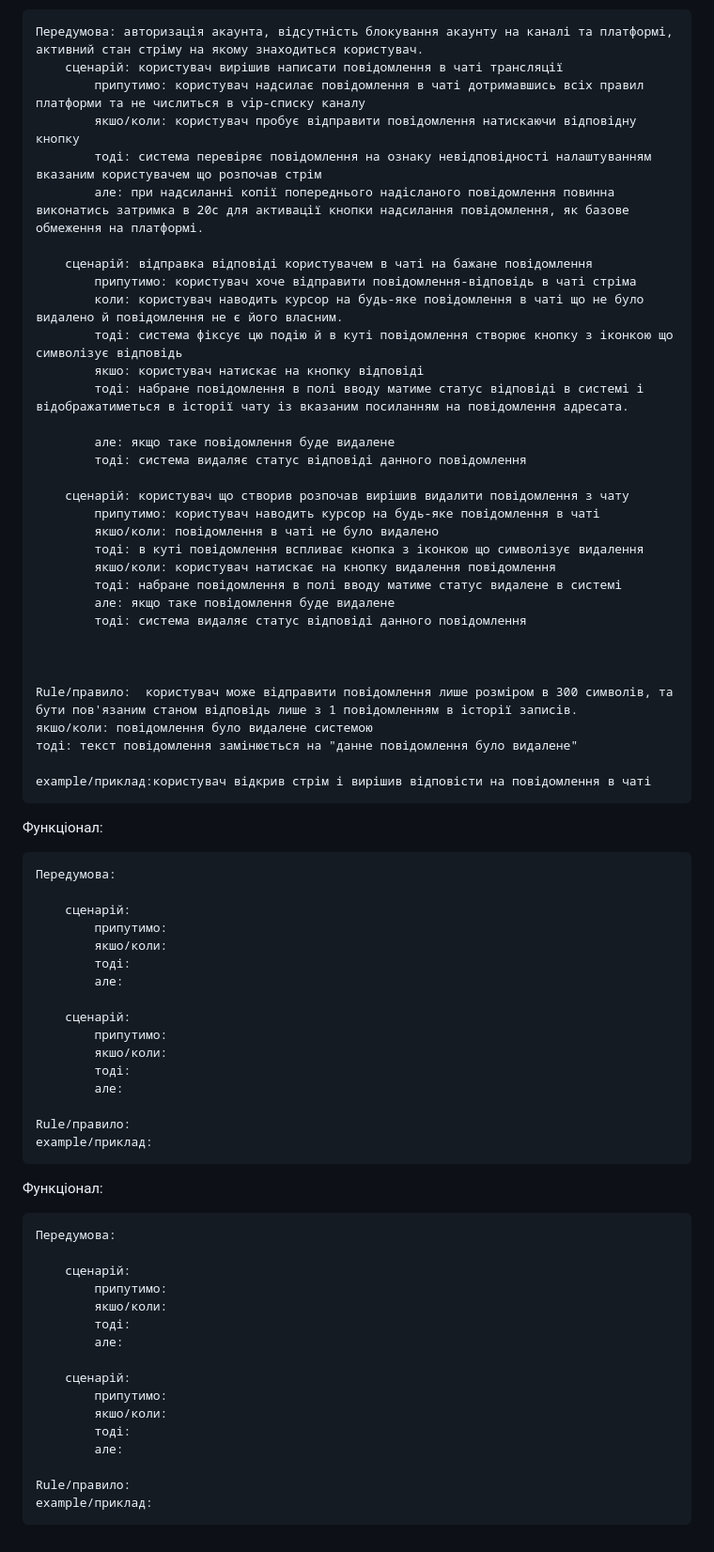
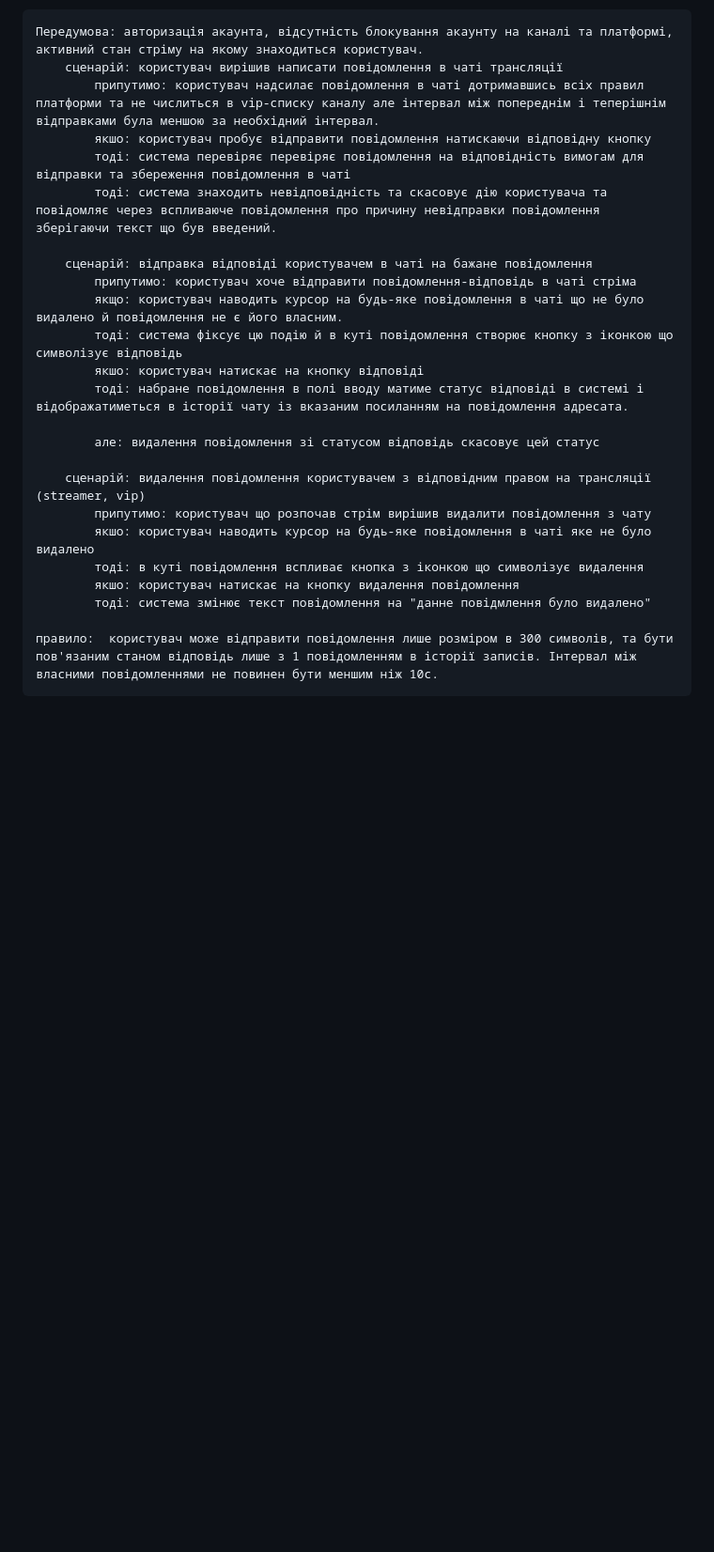
Before and after one commit to Lidonis-1/KPI-2, a Markdown page: lab_2/Gherkin.md, the part around the change. Shown at 94% size. GitHub-like rendering; blank space fills up the shorter version.

Commit message:
fix: finished Gherkin, use cases, and EARS

```diff
--- a/lab_2/Gherkin.md
+++ b/lab_2/Gherkin.md
@@ -2,72 +2,25 @@
 
     Передумова: авторизація акаунта, відсутність блокування акаунту на каналі та платформі, активний стан стріму на якому знаходиться користувач.
         сценарій: користувач вирішив написати повідомлення в чаті трансляції
-            припутимо: користувач надсилає повідомлення в чаті дотримавшись всіх правил платформи та не числиться в vip-списку каналу
-            якшо/коли: користувач пробує відправити повідомлення натискаючи відповідну кнопку
-            тоді: система перевіряє повідомлення на ознаку невідповідності налаштуванням вказаним користувачем що розпочав стрім
-            але: при надсиланні копії попереднього надісланого повідомлення повинна виконатись затримка в 20с для активації кнопки надсилання повідомлення, як базове обмеження на платформі.
+            припутимо: користувач надсилає повідомлення в чаті дотримавшись всіх правил платформи та не числиться в vip-списку каналу але інтервал між попереднім і теперішнім відправками була меншою за необхідний інтервал.
+            якшо: користувач пробує відправити повідомлення натискаючи відповідну кнопку
+            тоді: система перевіряє перевіряє повідомлення на відповідність вимогам для відправки та збереження повідомлення в чаті
+            тоді: система знаходить невідповідність та скасовує дію користувача та повідомляє через вспливаюче повідомлення про причину невідправки повідомлення зберігаючи текст що був введений.
 
         сценарій: відправка відповіді користувачем в чаті на бажане повідомлення
             припутимо: користувач хоче відправити повідомлення-відповідь в чаті стріма
-            коли: користувач наводить курсор на будь-яке повідомлення в чаті що не було видалено й повідомлення не є його власним.
+            якщо: користувач наводить курсор на будь-яке повідомлення в чаті що не було видалено й повідомлення не є його власним.
             тоді: система фіксує цю подію й в куті повідомлення створює кнопку з іконкою що символізує відповідь
             якшо: користувач натискає на кнопку відповіді
             тоді: набране повідомлення в полі вводу матиме статус відповіді в системі і відображатиметься в історії чату із вказаним посиланням на повідомлення адресата.
 
-            але: якщо таке повідомлення буде видалене
-            тоді: система видаляє статус відповіді данного повідомлення
+            але: видалення повідомлення зі статусом відповідь скасовує цей статус
 
-        сценарій: користувач що створив розпочав вирішив видалити повідомлення з чату
-            припутимо: користувач наводить курсор на будь-яке повідомлення в чаті
-            якшо/коли: повідомлення в чаті не було видалено
+        сценарій: видалення повідомлення користувачем з відповідним правом на трансляції (streamer, vip)
+            припутимо: користувач що розпочав стрім вирішив видалити повідомлення з чату
+            якшо: користувач наводить курсор на будь-яке повідомлення в чаті яке не було видалено
             тоді: в куті повідомлення вспливає кнопка з іконкою що символізує видалення
-            якшо/коли: користувач натискає на кнопку видалення повідомлення
-            тоді: набране повідомлення в полі вводу матиме статус видалене в системі
-            але: якщо таке повідомлення буде видалене
-            тоді: система видаляє статус відповіді данного повідомлення
+            якшо: користувач натискає на кнопку видалення повідомлення
+            тоді: система змінює текст повідомлення на "данне повідмлення було видалено"
 
-
-
-    Rule/правило:  користувач може відправити повідомлення лише розміром в 300 символів, та бути пов'язаним станом відповідь лише з 1 повідомленням в історії записів.
-    якшо/коли: повідомлення було видалене системою
-    тоді: текст повідомлення замінюється на "данне повідомлення було видалене"
-
-    example/приклад:користувач відкрив стрім і вирішив відповісти на повідомлення в чаті
-
-Функціонал:
-
-    Передумова:
-
-        сценарій:
-            припутимо:
-            якшо/коли:
-            тоді:
-            але:
-
-        сценарій:
-            припутимо:
-            якшо/коли:
-            тоді:
-            але:
-
-    Rule/правило:
-    example/приклад:
-
-Функціонал:
-
-    Передумова:
-
-        сценарій:
-            припутимо:
-            якшо/коли:
-            тоді:
-            але:
-
-        сценарій:
-            припутимо:
-            якшо/коли:
-            тоді:
-            але:
-
-    Rule/правило:
-    example/приклад:
+    правило:  користувач може відправити повідомлення лише розміром в 300 символів, та бути пов'язаним станом відповідь лише з 1 повідомленням в історії записів. Інтервал між власними повідомленнями не повинен бути меншим ніж 10с.
```
Also changed, not shown: lab_2/EARS-requirements.md (+0 -3 lines), lab_2/audit.md (+2 -0 lines), lab_2/matrix.md (+1 -0 lines), lab_2/use_case_diagram.md (added, +49 -0 lines), lab_2/Use_case.png (deleted), lab_2/image.png (added), lab_2/use_case_diagram.png (added).
